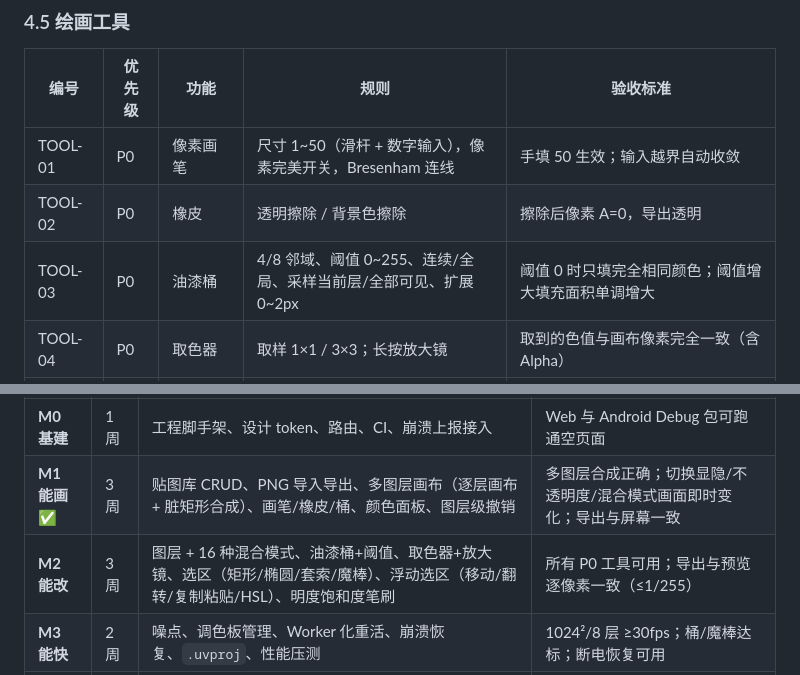
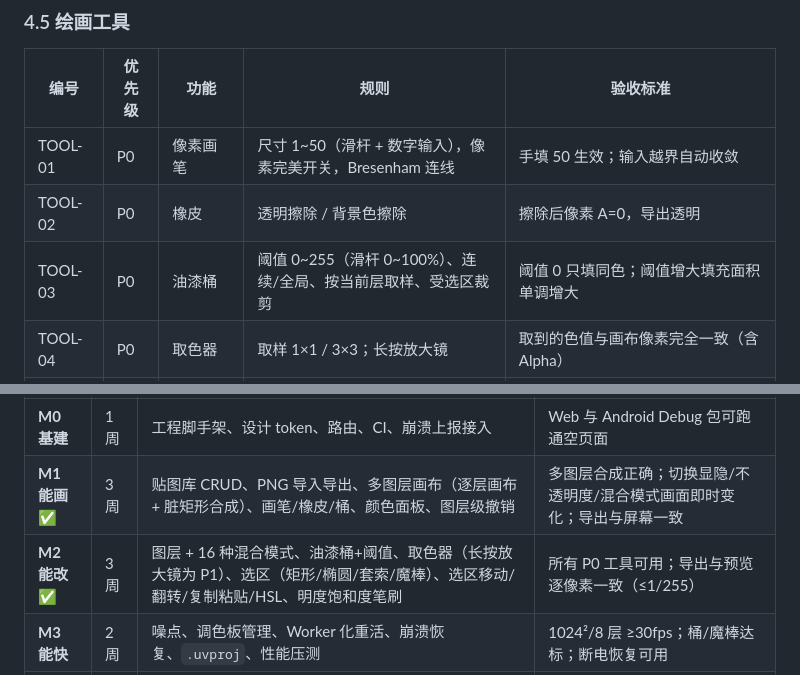
Before and after one commit to endless-summer222/Little_Squirrel, a Markdown page: 项目文档.md, 2 parts joined by grey strips. Drawn GitHub-style.

```diff
--- a/项目文档.md
+++ b/项目文档.md
@@ -739,7 +744,7 @@ const BLEND_TO_GCO = {
 |---|---|---|---|---|
 | TOOL-01 | P0 | 像素画笔 | 尺寸 1~50（滑杆 + 数字输入），像素完美开关，Bresenham 连线 | 手填 50 生效；输入越界自动收敛 |
 | TOOL-02 | P0 | 橡皮 | 透明擦除 / 背景色擦除 | 擦除后像素 A=0，导出透明 |
-| TOOL-03 | P0 | 油漆桶 | 4/8 邻域、阈值 0~255、连续/全局、采样当前层/全部可见、扩展 0~2px | 阈值 0 时只填完全相同颜色；阈值增大填充面积单调增大 |
+| TOOL-03 | P0 | 油漆桶 | 阈值 0~255（滑杆 0~100%）、连续/全局、按当前层取样、受选区裁剪 | 阈值 0 只填同色；阈值增大填充面积单调增大 |
 | TOOL-04 | P0 | 取色器 | 取样 1×1 / 3×3；长按放大镜 | 取到的色值与画布像素完全一致（含 Alpha） |
 | TOOL-05 | P1 | 抓手 | 单指平移（与绘制互斥）；入口：长按工具栏第 8 槽，再长按退出 | 抓手模式下单指拖动只平移画布，不产生任何像素改动；退出后自动回到原工具 |
 | TOOL-06 | P0 | 明度/饱和度笔刷 | 拖动实时改 L/S；从原始值重算不累积 | 同一位置来回拖动，颜色回到起点 |
@@ -1217,7 +1228,7 @@ pixeluv/
 |---|---|---|---|
 | **M0 基建** | 1 周 | 工程脚手架、设计 token、路由、CI、崩溃上报接入 | Web 与 Android Debug 包可跑通空页面 |
 | **M1 能画** ✅ | 3 周 | 贴图库 CRUD、PNG 导入导出、多图层画布（逐层画布 + 脏矩形合成）、画笔/橡皮/桶、颜色面板、图层级撤销 | 多图层合成正确；切换显隐/不透明度/混合模式画面即时变化；导出与屏幕一致 |
-| **M2 能改** | 3 周 | 图层 + 16 种混合模式、油漆桶+阈值、取色器+放大镜、选区（矩形/椭圆/套索/魔棒）、浮动选区（移动/翻转/复制粘贴/HSL）、明度饱和度笔刷 | 所有 P0 工具可用；导出与预览逐像素一致（≤1/255） |
+| **M2 能改** ✅ | 3 周 | 图层 + 16 种混合模式、油漆桶+阈值、取色器（长按放大镜为 P1）、选区（矩形/椭圆/套索/魔棒）、选区移动/翻转/复制粘贴/HSL、明度饱和度笔刷 | 所有 P0 工具可用；导出与预览逐像素一致（≤1/255） |
 | **M3 能快** | 2 周 | 噪点、调色板管理、Worker 化重活、崩溃恢复、`.uvproj`、性能压测 | 1024²/8 层 ≥30fps；桶/魔棒达标；断电恢复可用 |
 | **M4 能上** | 2 周 | 手势完善、引导、设置页、真机适配、图标/启动图、隐私政策、上架包 | 5 台真机无 P0 缺陷；商店素材齐备 |
 
```
Also changed, not shown: other parts of 项目文档.md (+23 -12 lines), README.md (+2 -1 lines), docs/preview-selection-bar.png (added), docs/preview-selection.png (added), 8 other files.
